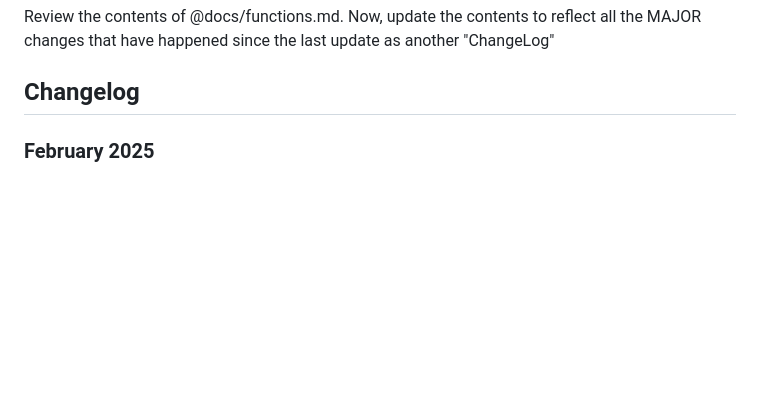
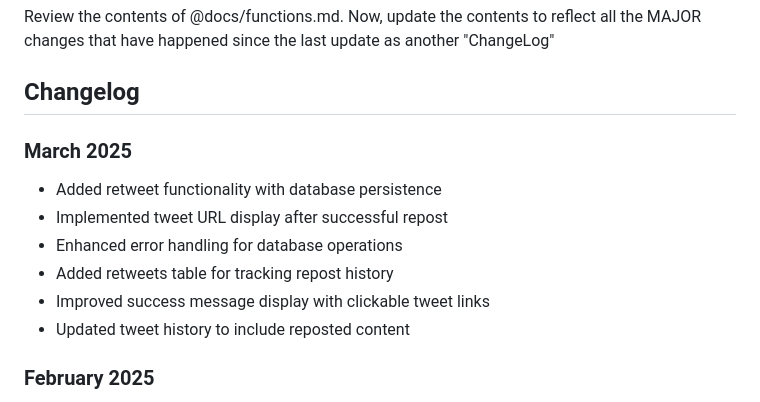
Before and after one commit to kgashok/PlumConfusedOpensource, a Markdown page: docs/functions.md, the part around the change. Drawn GitHub-style; blank space fills up the shorter version.

Commit message:
Assistant checkpoint: Added March 2025 changelog entry
Assistant generated file changes:
- docs/functions.md: Add March 2025 changelog entry

---

User prompt:

Review the contents of @docs/functions.md. Now, update the contents to reflect all the MAJOR changes that have happened since the last update as another "ChangeLog". Do not delete or change the [DO NOT EDIT] section.

```diff
--- a/docs/functions.md
+++ b/docs/functions.md
@@ -6,6 +6,14 @@ Review the contents of @docs/functions.md. Now, update the contents to reflect a
 
 
 ## Changelog
+
+### March 2025
+- Added retweet functionality with database persistence
+- Implemented tweet URL display after successful repost
+- Enhanced error handling for database operations
+- Added retweets table for tracking repost history
+- Improved success message display with clickable tweet links
+- Updated tweet history to include reposted content
 
 ### February 2025
 - Added busy cursor state for fetch operations
```
